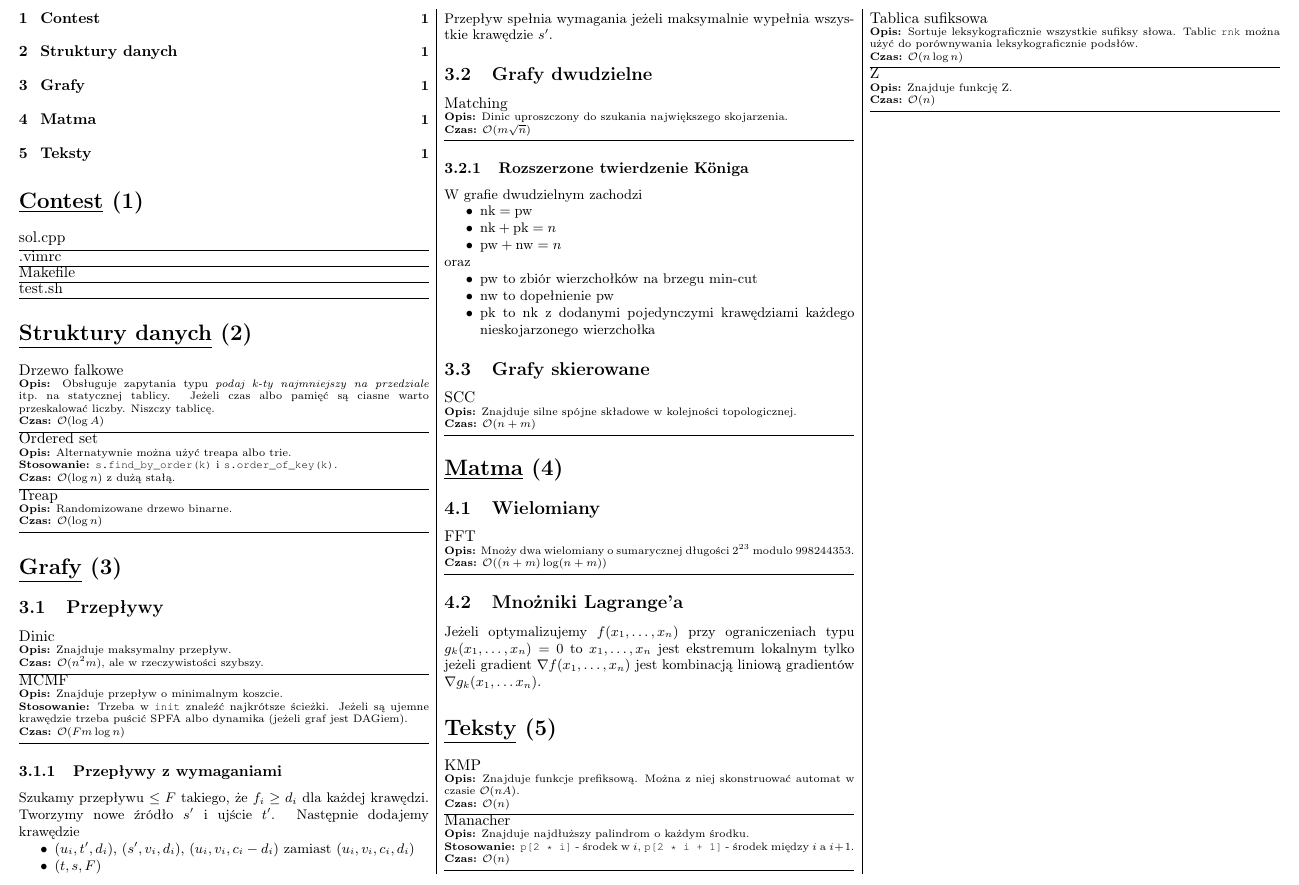
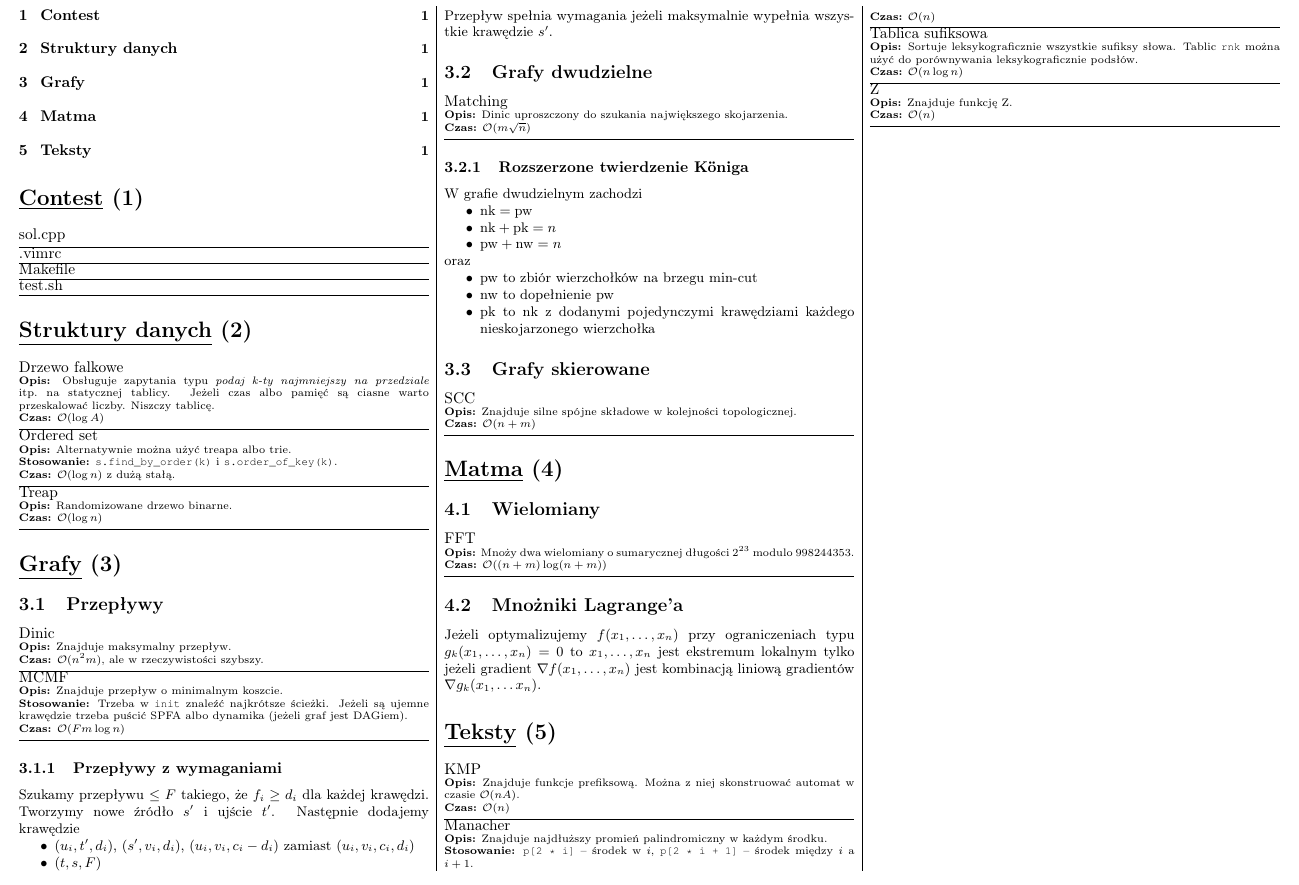
Before and after one commit to ahsoltan/cp-library, a LaTeX document (tex/main.tex): part of the page, cut so that both start at the same text. Compiled offline with pdfLaTeX; a LaTeX package or settings file that is missing is left out.

Commit message:
Fix Manacher

```diff
--- a/tex/main.tex
+++ b/tex/main.tex
@@ -108,8 +108,8 @@
     \cfile{../string/kmp.cpp}
 
     \ctitle{Manacher}
-    \cheader{Opis}{Znajduje najdłuższy palindrom o każdym środku.}
-    \cheader{Stosowanie}{\src{p[2 * i]} - środek w $i$, \src{p[2 * i + 1]} - środek między $i$ a $i + 1$.}
+    \cheader{Opis}{Znajduje najdłuższy promień palindromiczny w każdym środku.}
+    \cheader{Stosowanie}{\src{p[2 * i]} -- środek w $i$, \src{p[2 * i + 1]} -- środek między $i$ a $i + 1$.}
     \cheader{Czas}{\bigo{n}}
     \cfile{../string/manacher.cpp}
 
```
Also changed, not shown: tex/cp-library.pdf, 1 other file.
